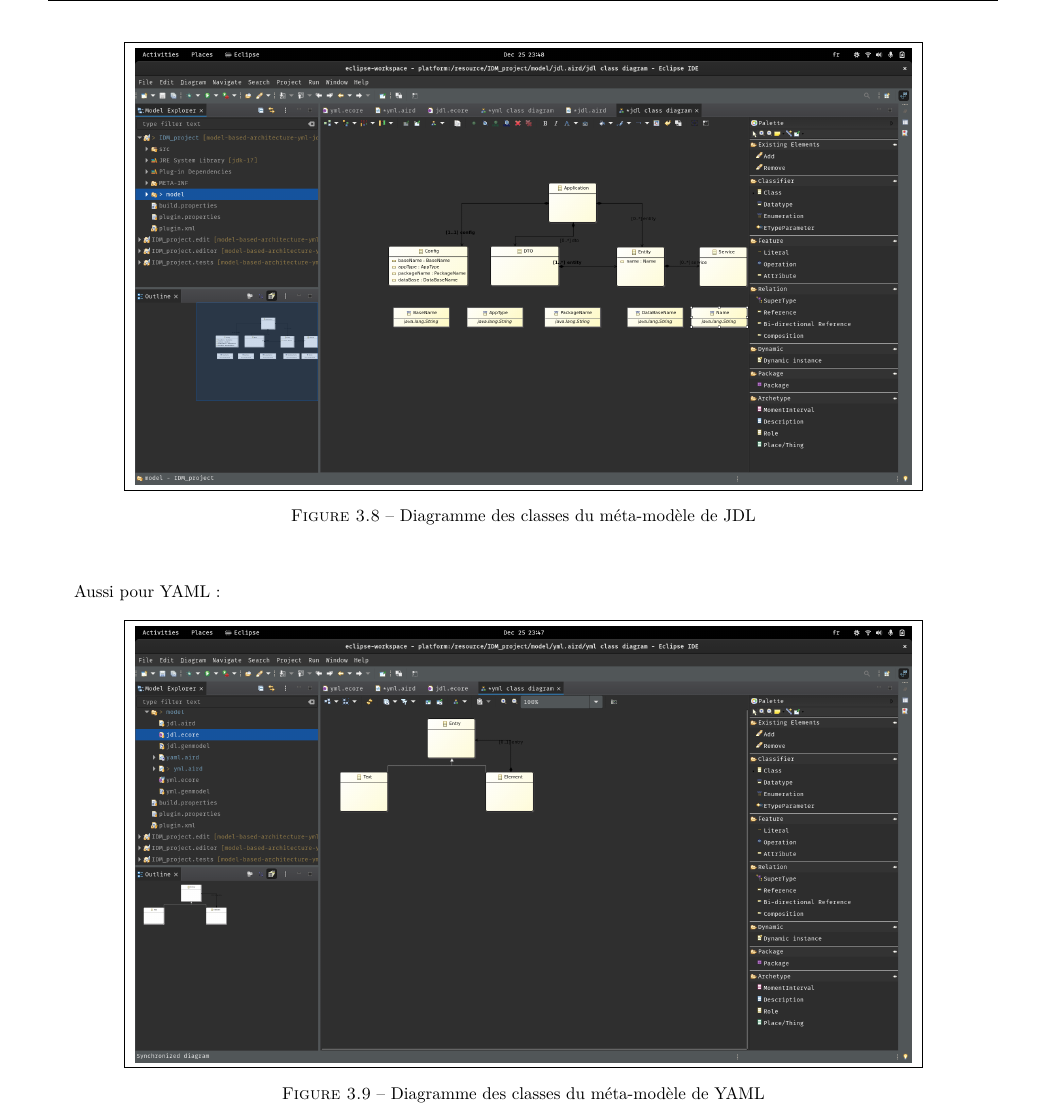
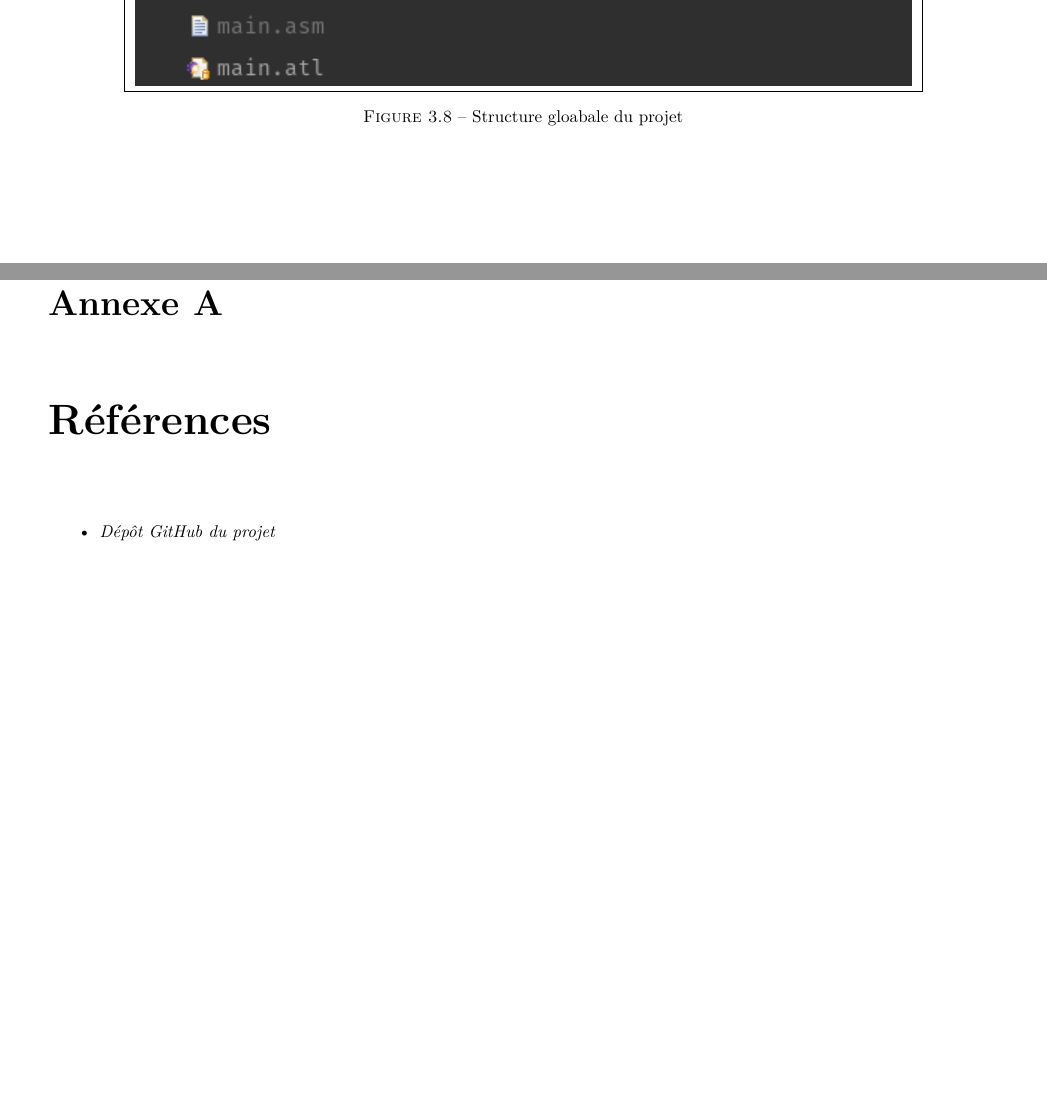
Before and after one commit to abdorah/model-based-architecture-yml-jdl, a LaTeX thesis (rapport-idm.tex, which reads chapters/DescriptionEntreeTransformationSortie.tex): part of page 21 of 21 before the commit and two parts of pages 21 and 22 of 22 after it, the two joined at a grey line, cut at the place of the change, the shorter picture padded with empty space. Compiled offline with pdfLaTeX.

Commit message:
add references and change metamodeles

```diff
--- a/chapters/DescriptionEntreeTransformationSortie.tex
+++ b/chapters/DescriptionEntreeTransformationSortie.tex
@@ -117,19 +115,8 @@ Le projet à la structure suivante:
 \begin{figure}[H]
   \begin{center}
       \fbox{
-      \includegraphics[width=16cm]{eclipse-jdl.png}
+      \includegraphics[width=16cm]{project structure.png}
       }
-      \caption{Diagramme des classes du méta-modèle de JDL}
+      \caption{Structure gloabale du projet}
   \end{center}
 \end{figure}
-
-Aussi pour YAML:
-
-\begin{figure}[H]
-  \begin{center}
-      \fbox{
-      \includegraphics[width=16cm]{eclipse_yaml.png}
-      }
-      \caption{Diagramme des classes du méta-modèle de YAML}
-  \end{center}
-\end{figure}
--- a/rapport-idm.tex
+++ b/rapport-idm.tex
@@ -129,6 +129,16 @@
 \fancyhead[R]{\hspace*{5cm}}
 \input{chapters/DescriptionEntreeTransformationSortie.tex}
 
+\newpage
+
+\appendix
+\pagenumbering{alph} \setcounter{page}{1}
+\chapter{Références}
+
+\begin{itemize}
+  \item[•] \href{https://github.com/abdorah/model-based-architecture-yml-jdl}{\textit{Dépôt GitHub du projet}}
+\end{itemize}
+
 \end{doublespace}
 
 \end{document}
```
Also changed, not shown: chapters/DescriptionMetaModels.tex (+1 -1 lines), images/eclipse-jdl.png (deleted), images/eclipse_yaml.png (deleted), images/mmyml.png (added), images/project structure.png (added), chapters/DescriptionEntreeTransformationSortie.tex (4 more changed lines).
